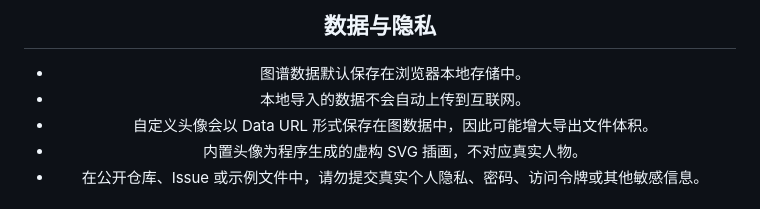
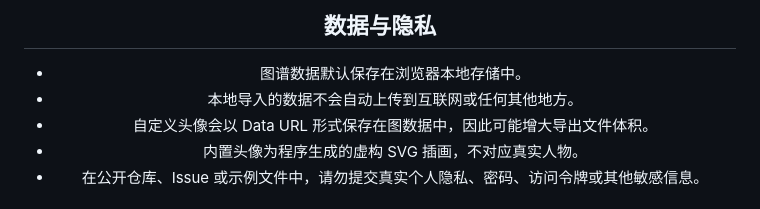
Before and after one commit to ANEWCAN/person-relation-graph-studio, a Markdown page: README.md, the part around the change. Rendered like a GitHub page.

```diff
--- a/README.md
+++ b/README.md
@@ -170,7 +170,7 @@ python tools/generate_avatars.py
 ## 数据与隐私
 
 - 图谱数据默认保存在浏览器本地存储中。
-- 本地导入的数据不会自动上传到互联网。
+- 本地导入的数据不会自动上传到互联网或任何其他地方。
 - 自定义头像会以 Data URL 形式保存在图数据中，因此可能增大导出文件体积。
 - 内置头像为程序生成的虚构 SVG 插画，不对应真实人物。
 - 在公开仓库、Issue 或示例文件中，请勿提交真实个人隐私、密码、访问令牌或其他敏感信息。
```
